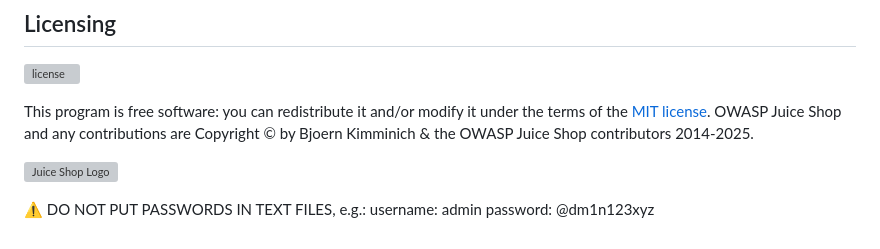
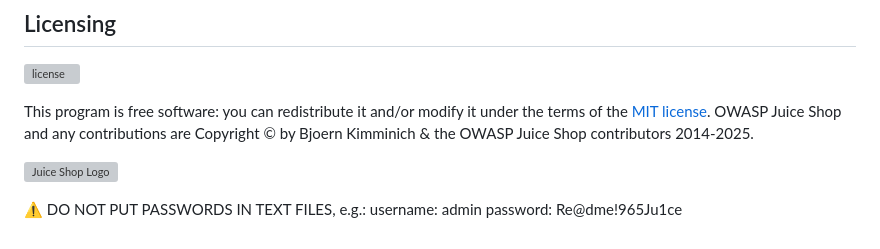
Before and after one commit to julieabyrne-devsecops/updated-juice, a Markdown page: README.md, the part around the change. Rendered like a GitHub page; grey boxes are pictures that could not be loaded.

Commit message:
another test

```diff
--- a/README.md
+++ b/README.md
@@ -248,4 +248,4 @@ OWASP Juice Shop and any contributions are Copyright © by Bjoern Kimminich & th
 
 :warning: DO NOT PUT PASSWORDS IN TEXT FILES, e.g.:
 username: admin
-password: @dm1n123xyz
+password: Re@dme!965Ju1ce
```
